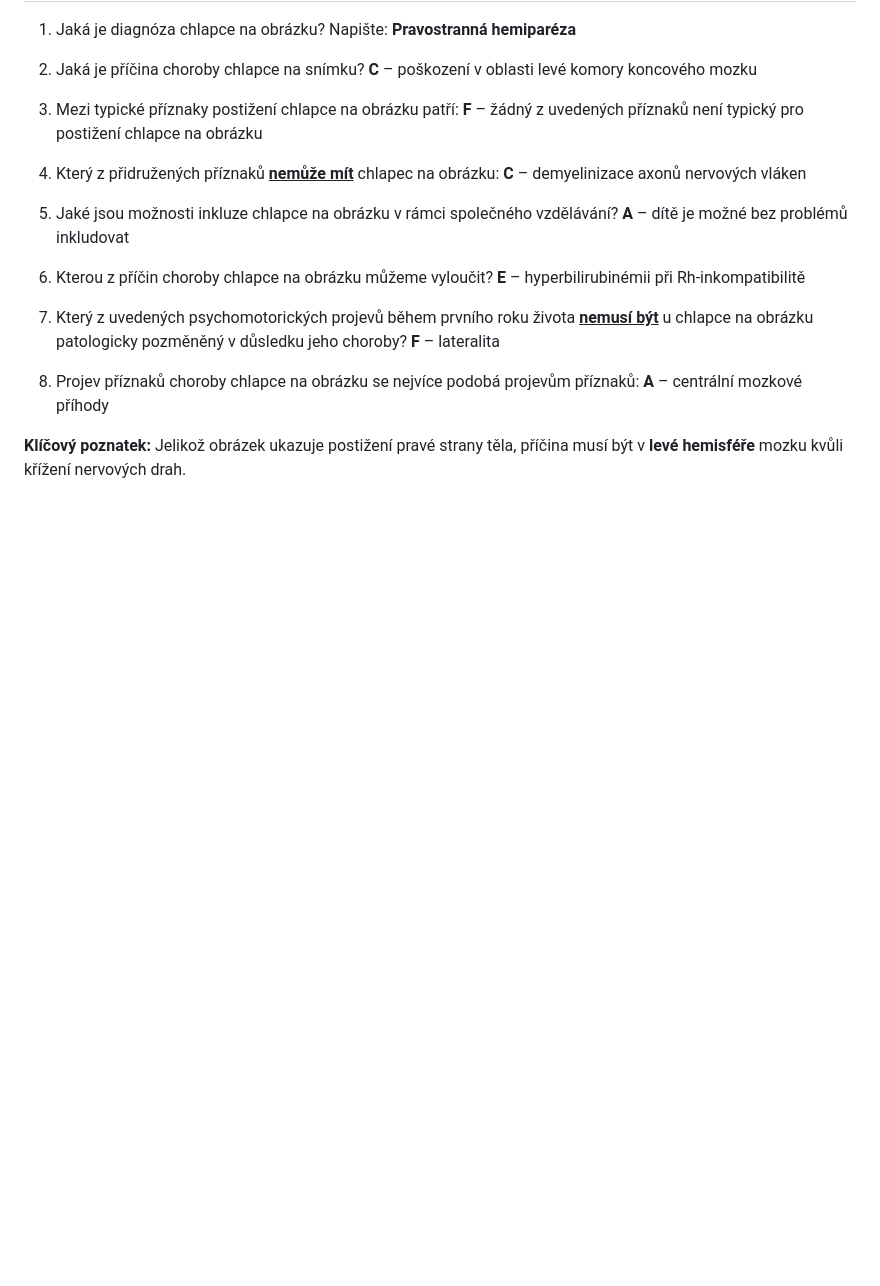
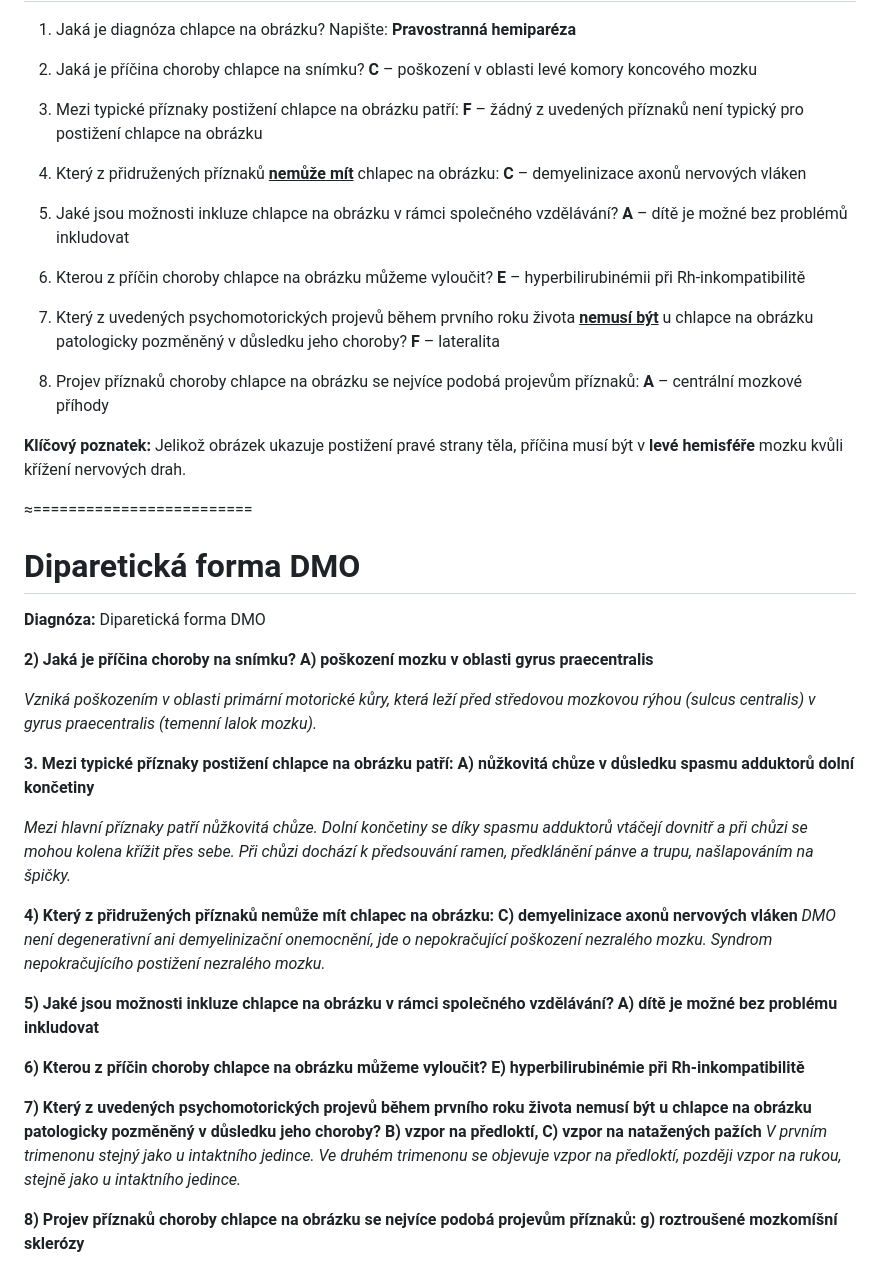
Before and after one commit to bedjan/ucitel, a Markdown page: seminarky/diagnoza.md, the part around one of its changes. GitHub-like rendering; blank space fills up the shorter version.

```diff
--- a/seminarky/diagnoza.md
+++ b/seminarky/diagnoza.md
@@ -98,3 +98,36 @@
 
 
 **Klíčový poznatek:** Jelikož obrázek ukazuje postižení pravé strany těla, příčina musí být v **levé hemisféře** mozku kvůli křížení nervových drah.
+
+
+
+≈=========================
+# Diparetická forma DMO
+**Diagnóza:** Diparetická forma DMO
+
+**2) Jaká je příčina choroby na snímku?**
+**A) poškození mozku v oblasti gyrus praecentralis**
+
+*Vzniká poškozením v oblasti primární motorické kůry, která leží před středovou mozkovou rýhou (sulcus centralis) v gyrus praecentralis (temenní lalok mozku).*
+
+**3. Mezi typické příznaky postižení chlapce na obrázku patří:**
+**A) nůžkovitá chůze v důsledku spasmu adduktorů dolní končetiny**
+
+*Mezi hlavní příznaky patří nůžkovitá chůze. Dolní končetiny se díky spasmu adduktorů vtáčejí dovnitř a při chůzi se mohou kolena křížit přes sebe. Při chůzi dochází k předsouvání ramen, předklánění pánve a trupu, našlapováním na špičky.*
+
+**4) Který z přidružených příznaků nemůže mít chlapec na obrázku:**
+**C) demyelinizace axonů nervových vláken**
+*DMO není degenerativní ani demyelinizační onemocnění, jde o nepokračující poškození nezralého mozku. Syndrom nepokračujícího postižení nezralého mozku.*
+
+**5) Jaké jsou možnosti inkluze chlapce na obrázku v rámci společného vzdělávání?**
+**A) dítě je možné bez problému inkludovat**
+
+**6) Kterou z příčin choroby chlapce na obrázku můžeme vyloučit?**
+**E) hyperbilirubinémie při Rh-inkompatibilitě**
+
+**7) Který z uvedených psychomotorických projevů během prvního roku života nemusí být u chlapce na obrázku patologicky pozměněný v důsledku jeho choroby?**
+**B) vzpor na předloktí, C) vzpor na natažených pažích**
+*V prvním trimenonu stejný jako u intaktního jedince. Ve druhém trimenonu se objevuje vzpor na předloktí, později vzpor na rukou, stejně jako u intaktního jedince.*
+
+**8) Projev příznaků choroby chlapce na obrázku se nejvíce podobá projevům příznaků:**
+**g) roztroušené mozkomíšní sklerózy**
```
Also changed, not shown: other parts of seminarky/diagnoza.md (+1 -1 lines).
